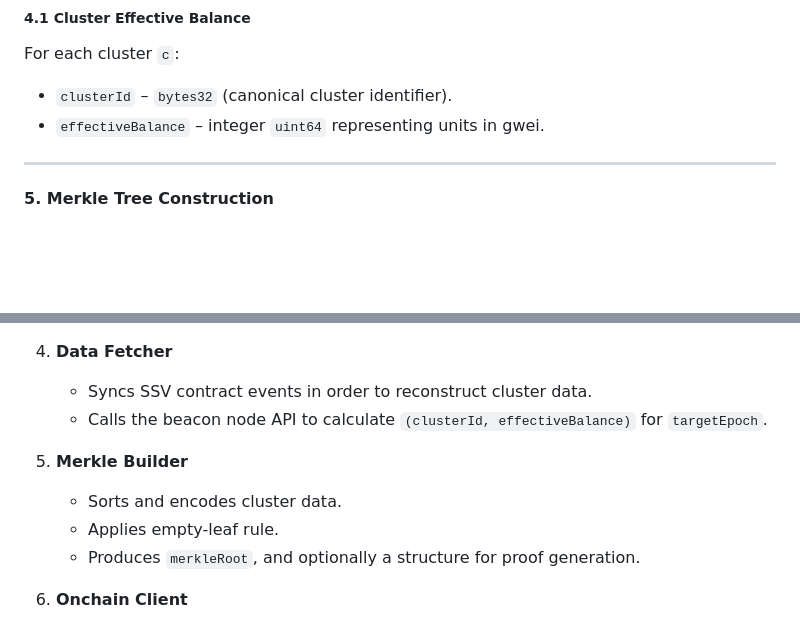
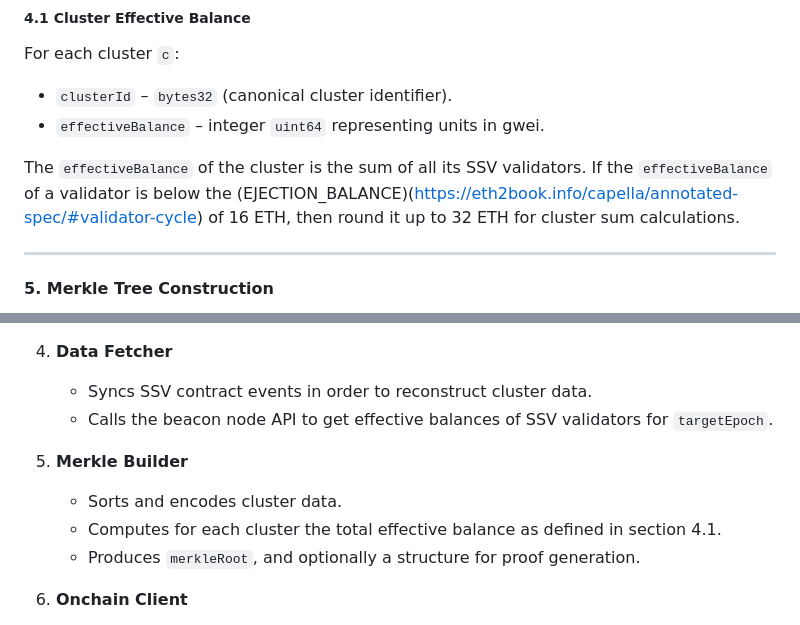
Before and after one commit to ssvlabs/ssv-oracle, a Markdown page: SPEC.md, 2 parts joined by grey strips. Rendered like a GitHub page; blank space fills up the shorter version.

Commit message:
no zero balances

```diff
--- a/SPEC.md
+++ b/SPEC.md
@@ -95,6 +95,10 @@ For each cluster `c`:
 
 - `clusterId` – `bytes32` (canonical cluster identifier).
 - `effectiveBalance` – integer `uint64` representing units in gwei.
+
+The `effectiveBalance` of the cluster is the sum of all its SSV validators.
+If the `effectiveBalance` of a validator is below the (EJECTION_BALANCE)(https://eth2book.info/capella/annotated-spec/#validator-cycle) of 16 ETH,
+then round it up to 32 ETH for cluster sum calculations.
 
 ---
 
@@ -207,11 +211,11 @@ The client shall have tooling to generate Merkle proofs. This feature will be us
 
 4. **Data Fetcher**
    - Syncs SSV contract events in order to reconstruct cluster data.
-   - Calls the beacon node API to calculate `(clusterId, effectiveBalance)` for `targetEpoch`.
+   - Calls the beacon node API to get effective balances of SSV validators for `targetEpoch`.
 
 5. **Merkle Builder**
    - Sorts and encodes cluster data.
-   - Applies empty-leaf rule.
+   - Computes for each cluster the total effective balance as defined in section 4.1.
    - Produces `merkleRoot`, and optionally a structure for proof generation.
 
 6. **Onchain Client**
```
